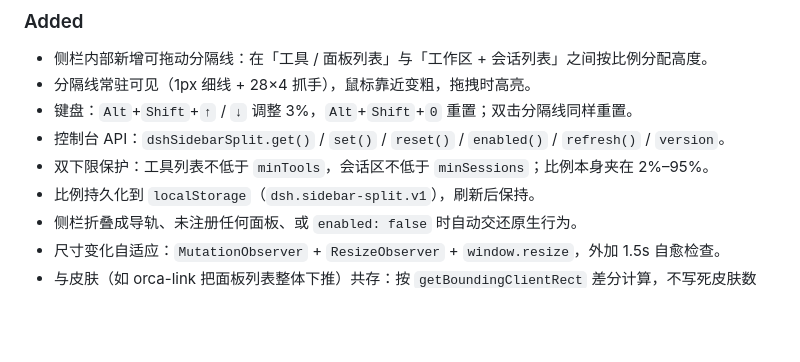
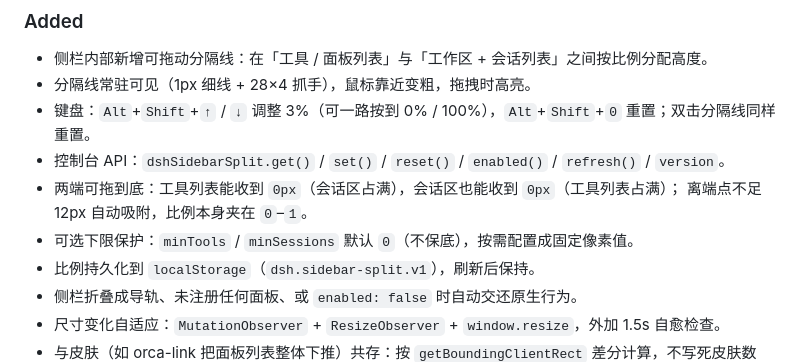
Before and after one commit to xijieminxin/dsh-sidebar-split, a Markdown page: CHANGELOG.md, the part around the change. GitHub-like rendering; blank space fills up the shorter version.

```diff
--- a/CHANGELOG.md
+++ b/CHANGELOG.md
@@ -10,9 +10,11 @@
 
 - 侧栏内部新增可拖动分隔线：在「工具 / 面板列表」与「工作区 + 会话列表」之间按比例分配高度。
 - 分隔线常驻可见（1px 细线 + 28×4 抓手），鼠标靠近变粗，拖拽时高亮。
-- 键盘：`Alt`+`Shift`+`↑` / `↓` 调整 3%，`Alt`+`Shift`+`0` 重置；双击分隔线同样重置。
+- 键盘：`Alt`+`Shift`+`↑` / `↓` 调整 3%（可一路按到 0% / 100%），`Alt`+`Shift`+`0` 重置；双击分隔线同样重置。
 - 控制台 API：`dshSidebarSplit.get()` / `set()` / `reset()` / `enabled()` / `refresh()` / `version`。
-- 双下限保护：工具列表不低于 `minTools`，会话区不低于 `minSessions`；比例本身夹在 2%–95%。
+- 两端可拖到底：工具列表能收到 `0px`（会话区占满），会话区也能收到 `0px`（工具列表占满）；
+  离端点不足 12px 自动吸附，比例本身夹在 `0`–`1`。
+- 可选下限保护：`minTools` / `minSessions` 默认 `0`（不保底），按需配置成固定像素值。
 - 比例持久化到 `localStorage`（`dsh.sidebar-split.v1`），刷新后保持。
 - 侧栏折叠成导轨、未注册任何面板、或 `enabled: false` 时自动交还原生行为。
 - 尺寸变化自适应：`MutationObserver` + `ResizeObserver` + `window.resize`，外加 1.5s 自愈检查。
```
Also changed, not shown: README.md (+9 -6 lines), docs/preview.png, 4 other files.
